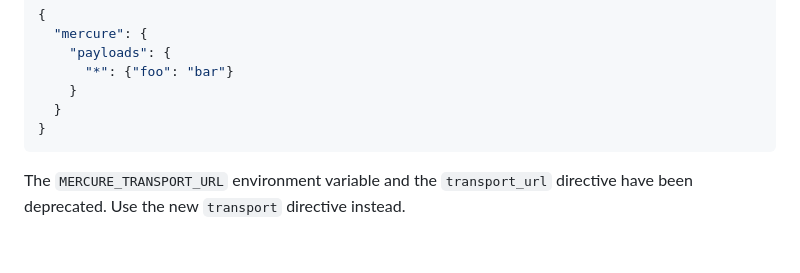
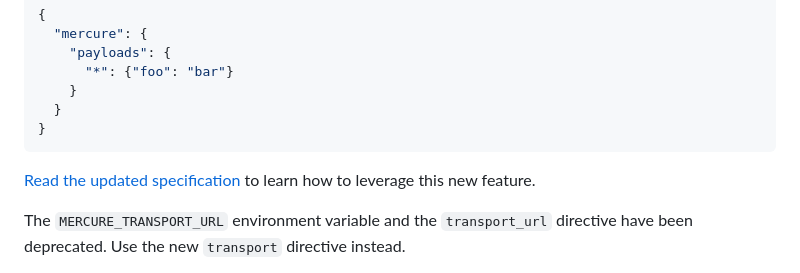
Before and after one commit to dunglas/mercure, a Markdown page: docs/UPGRADE.md, the part around the change. Rendered like a GitHub page; blank space fills up the shorter version.

Commit message:
improve upgrade guide

````diff
--- a/docs/UPGRADE.md
+++ b/docs/UPGRADE.md
@@ -27,6 +27,8 @@ After:
   }
 }
 ```
+
+[Read the updated specification](../spec/mercure.md#payloads) to learn how to leverage this new feature.
 
 The `MERCURE_TRANSPORT_URL` environment variable and the `transport_url` directive have been deprecated.
 Use the new `transport` directive instead.
````
